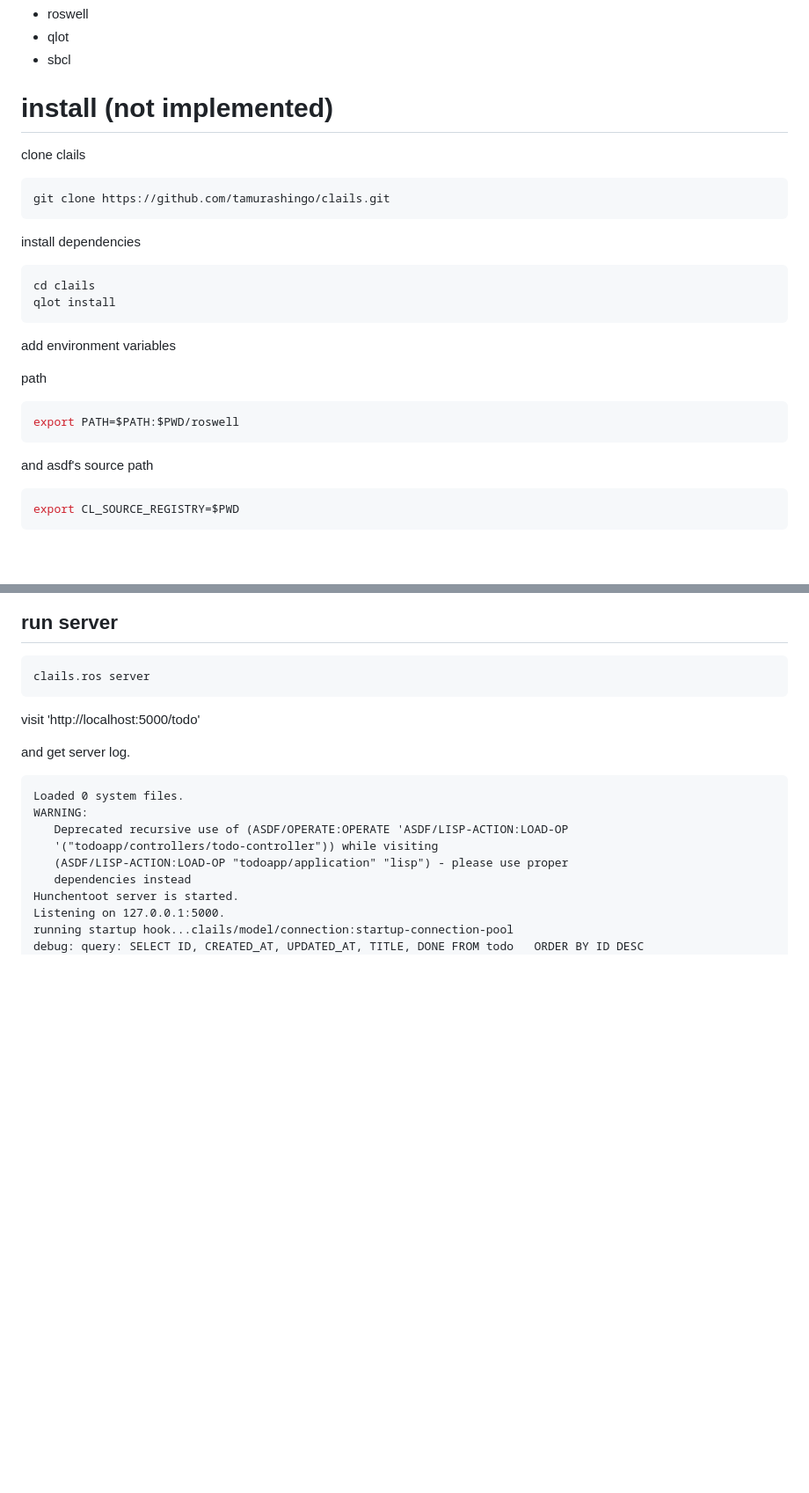
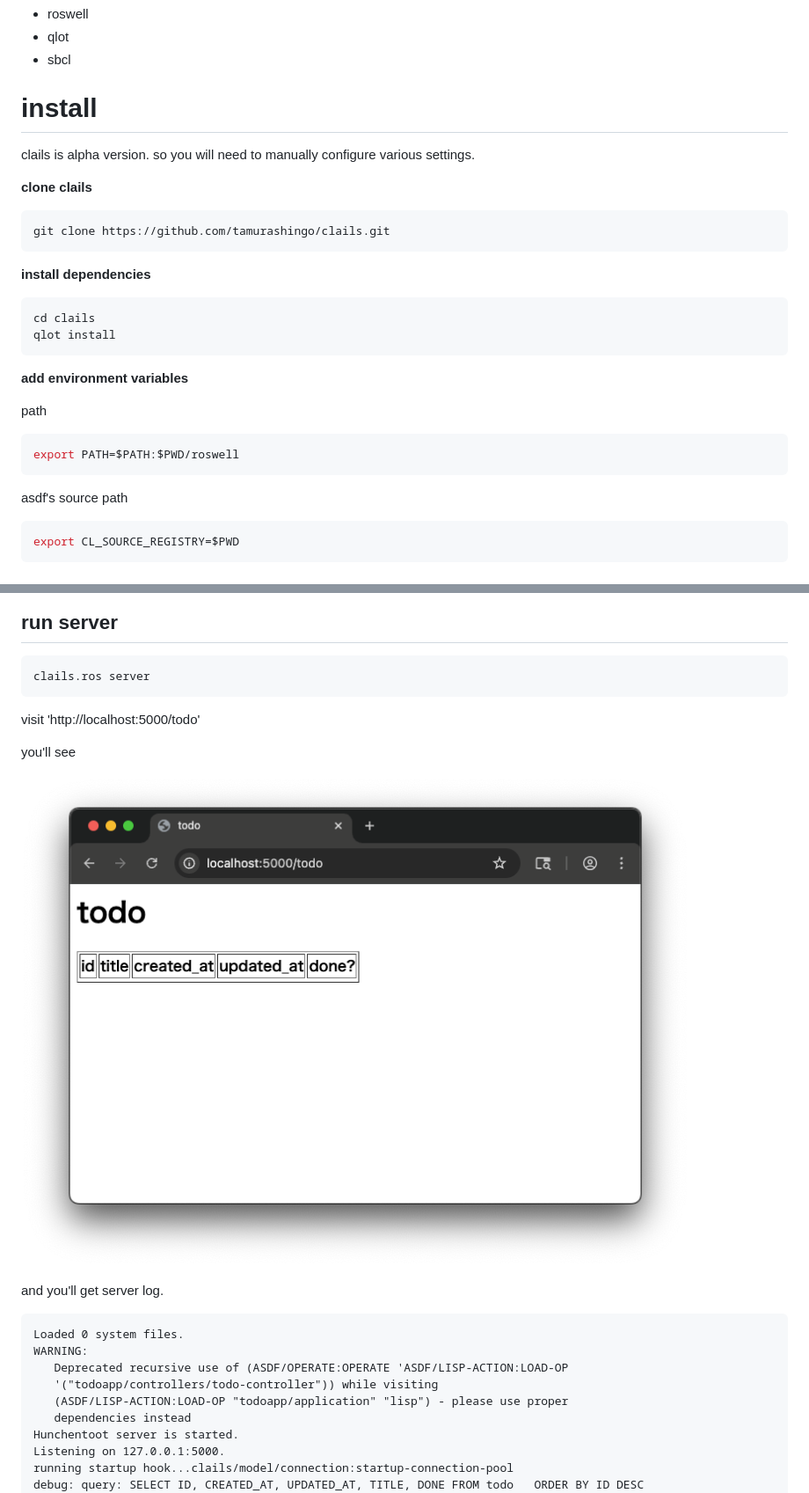
Before and after one commit to tamurashingo/clails, a Markdown page: README.md, 2 parts joined by grey strips. Shown at 88% size. GitHub-like rendering; blank space fills up the shorter version.

````diff
--- a/README.md
+++ b/README.md
@@ -8,22 +8,25 @@ web framework inspired by Ruby on Rails
 - qlot
 - sbcl
 
-# install (not implemented)
+# install
 
-clone clails
+clails is alpha version. so you will need to manually configure various settings.
+
+
+**clone clails**
 
 ```bash
 git clone https://github.com/tamurashingo/clails.git
 ```
 
-install dependencies
+**install dependencies**
 
 ```bash
 cd clails
 qlot install
 ```
 
-add environment variables
+**add environment variables**
 
 path
 
@@ -31,7 +34,7 @@ path
 export PATH=$PATH:$PWD/roswell
 ```
 
-and asdf's source path
+asdf's source path
 
 ```bash
 export CL_SOURCE_REGISTRY=$PWD
@@ -307,8 +317,11 @@ clails.ros server
 
 visit 'http://localhost:5000/todo'
 
+you'll see
 
-and get server log.
+![todo](document/img/todo-initial.png)
+
+and you'll get server log.
 
 ```
 Loaded 0 system files.
````
Also changed, not shown: other parts of README.md (+9 -2 lines).
